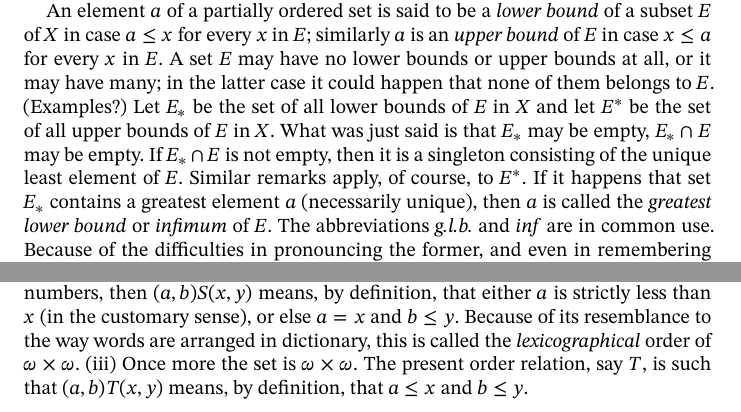
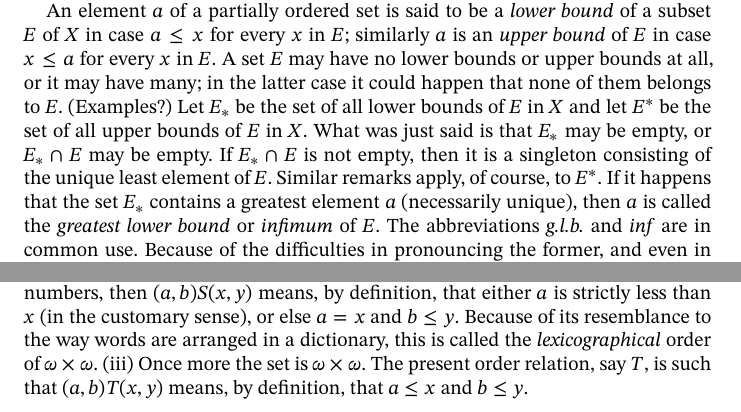
Before and after one commit to matheusgirola/Halmos-Naive-Set-Theory-OCR-LaTeX-Reedition, a LaTeX thesis (Naive_Set_Theory_Reedition/main.tex, which reads Naive_Set_Theory_Reedition/Chapters/Chapter_14.tex): two parts of page 70 of 122, joined at a grey line, cut so that both start at the same text. Compiled offline with XeLaTeX.

Commit message:
fixing typos chapter 14

```diff
--- a/Naive_Set_Theory_Reedition/Chapters/Chapter_14.tex
+++ b/Naive_Set_Theory_Reedition/Chapters/Chapter_14.tex
@@ -22,6 +22,6 @@ If $X$ is a partially ordered set (which may in particular be totally ordered),
 
 In partially ordered sets there is an important distinction between least elements and minimal ones. If, as before, $X$ is a partially ordered set, an element $a$ of $X$ is called a \textit{minimal}\index{minimal} element of $X$ in case there is no element in $X$ strictly smaller than $a$. Equivalently, $a$ is minimal if $x \le a$ implies that $x = a$. For an example, consider the collection $\mathcal{C}$ of non-empty subsets of a non-empty set $X$, with ordering by inclusion. Each singleton is a minimal element of $\mathcal{C}$, but clearly $\mathcal{C}$ has no least element (unless $X$ itself is a singleton). We distinguish similarly between greatest and maximal elements; a \textit{maximal}\index{maximal} element of $X$ is an element $a$ such that $X$ contains nothing strictly greater than $a$. Equivalently, $a$ is maximal if $a \le x$ implies that $x = a$.
 
-An element $a$ of a partially ordered set is said to be a \textit{lower bound}\index{lower bound} of a subset $E$ of $X$ in case $a \le x$ for every $x$ in $E$; similarly $a$ is an \textit{upper bound}\index{upper bound} of $E$ in case $x \le a$ for every $x$ in $E$. A set $E$ may have no lower bounds or upper bounds at all, or it may have many; in the latter case it could happen that none of them belongs to $E$. (Examples?) Let $E_{*}$ be the set of all lower bounds of $E$ in $X$ and let $E^{*}$ be the set of all upper bounds of $E$ in $X$. What was just said is that $E_{*}$ may be empty, $E_{*} \cap E$ may be empty. If $E_{*} \cap E$ is not empty, then it is a singleton consisting of the unique least element of $E$. Similar remarks apply, of course, to $E^{*}$. If it happens that set $E_{*}$ contains a greatest element $a$ (necessarily unique), then $a$ is called the \textit{greatest lower bound}\index{greatest lower bound} or \textit{infimum}\index{infimum} of $E$. The abbreviations \textit{g.l.b.} and \textit{inf} are in common use. Because of the difficulties in pronouncing the former, and even in remembering whether g.l.b. is up (greatest) or down (lower), we shall use the latter notation only. Thus inf $E$ is the unique element in $X$ (possibly not in $E$) that is lower bound of $E$ and that dominates (i.e., is greater than) every other lower bound of $E$. The definitions at the other end are completely parallel. If $E^{*}$ has a least element $a$ (necessarily unique), then $a$ is called the \textit{least upper bound}\index{least upper bound} (\textit{l.u.b.}) or \textit{supremum}\index{supremum} (\textit{sup}) of $E$.
+An element $a$ of a partially ordered set is said to be a \textit{lower bound}\index{lower bound} of a subset $E$ of $X$ in case $a \le x$ for every $x$ in $E$; similarly $a$ is an \textit{upper bound}\index{upper bound} of $E$ in case $x \le a$ for every $x$ in $E$. A set $E$ may have no lower bounds or upper bounds at all, or it may have many; in the latter case it could happen that none of them belongs to $E$. (Examples?) Let $E_{*}$ be the set of all lower bounds of $E$ in $X$ and let $E^{*}$ be the set of all upper bounds of $E$ in $X$. What was just said is that $E_{*}$ may be empty, or $E_{*} \cap E$ may be empty. If $E_{*} \cap E$ is not empty, then it is a singleton consisting of the unique least element of $E$. Similar remarks apply, of course, to $E^{*}$. If it happens that the set $E_{*}$ contains a greatest element $a$ (necessarily unique), then $a$ is called the \textit{greatest lower bound}\index{greatest lower bound} or \textit{infimum}\index{infimum} of $E$. The abbreviations \textit{g.l.b.} and \textit{inf} are in common use. Because of the difficulties in pronouncing the former, and even in remembering whether g.l.b. is up (greatest) or down (lower), we shall use the latter notation only. Thus inf $E$ is the unique element in $X$ (possibly not in $E$) that is lower bound of $E$ and that dominates (i.e., is greater than) every other lower bound of $E$. The definitions at the other end are completely parallel. If $E^{*}$ has a least element $a$ (necessarily unique), then $a$ is called the \textit{least upper bound}\index{least upper bound} (\textit{l.u.b.}) or \textit{supremum}\index{supremum} (\textit{sup}) of $E$.
 
-The ideas connected with partially ordered sets are easy to express but they take some time to assimilate. The reader is advised to manufacture many examples to illustrate the various possibilities in the behavior of partially ordered sets and their subsets. To aid him in this enterprise, we proceed to describe three partially ordered sets with some amusing properties. (i) The set is $\omega \times \omega$. To avoid any possible confusion, we shall denote the order we are about to introduce by the neutral symbol $R$. If $(a,b)$ and $(x, y)$ are ordered pairs of natural numbers, then $(a, b)R(x, y)$ means, by definition, that $(2a + 1) \dot 2^{y} \le (2x + 1) \dot 2^{b}$. (Here the inequality sign refers to the customary ordering of natural numbers.) The reader who is not willing to pretend ignorance of fractions will recognize that, except for notation, what we just defined is the usual order for $\frac{2a + 1}{2^{b}}$ and $\frac{2x + 1}{2^{y}}$. (ii) The set is $\omega \times \omega$ again. Once more we use a neutral symbol for the order; say $S$. If $(a,b)$ and $(x,y)$ are ordered pairs of natural numbers, then $(a,b)S(x,y)$ means, by definition, that either $a$ is strictly less than $x$ (in the customary sense), or else $a = x$ and $b \le y$. Because of its resemblance to the way words are arranged in dictionary, this is called the \textit{lexicographical} order\index{lexicographical order} of $\omega \times \omega$. (iii) Once more the set is $\omega \times \omega$. The present order relation, say $T$, is such that $(a,b)T(x,y)$ means, by definition, that $a \le x$ and $b \le y$.
+The ideas connected with partially ordered sets are easy to express but they take some time to assimilate. The reader is advised to manufacture many examples to illustrate the various possibilities in the behavior of partially ordered sets and their subsets. To aid him in this enterprise, we proceed to describe three partially ordered sets with some amusing properties. (i) The set is $\omega \times \omega$. To avoid any possible confusion, we shall denote the order we are about to introduce by the neutral symbol $R$. If $(a,b)$ and $(x, y)$ are ordered pairs of natural numbers, then $(a, b)R(x, y)$ means, by definition, that $(2a + 1) \cdot 2^{y} \le (2x + 1) \cdot 2^{b}$. (Here the inequality sign refers to the customary ordering of natural numbers.) The reader who is not willing to pretend ignorance of fractions will recognize that, except for notation, what we just defined is the usual order for $\frac{2a + 1}{2^{b}}$ and $\frac{2x + 1}{2^{y}}$. (ii) The set is $\omega \times \omega$ again. Once more we use a neutral symbol for the order; say $S$. If $(a,b)$ and $(x,y)$ are ordered pairs of natural numbers, then $(a,b)S(x,y)$ means, by definition, that either $a$ is strictly less than $x$ (in the customary sense), or else $a = x$ and $b \le y$. Because of its resemblance to the way words are arranged in a dictionary, this is called the \textit{lexicographical} order\index{lexicographical order} of $\omega \times \omega$. (iii) Once more the set is $\omega \times \omega$. The present order relation, say $T$, is such that $(a,b)T(x,y)$ means, by definition, that $a \le x$ and $b \le y$.
```
Also changed, not shown: Naive_Set_Theory_Reedition/Chapters/Chapter_14.tex (4 more changed lines).
